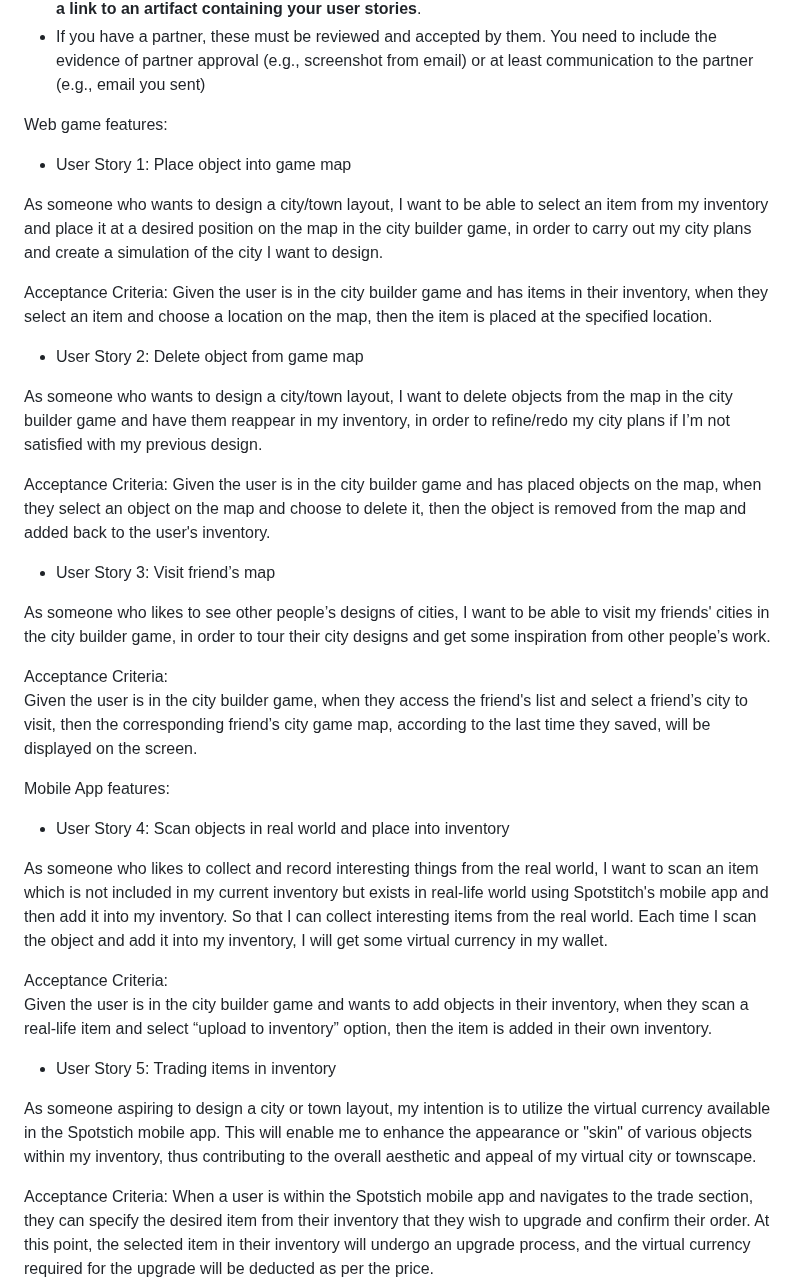
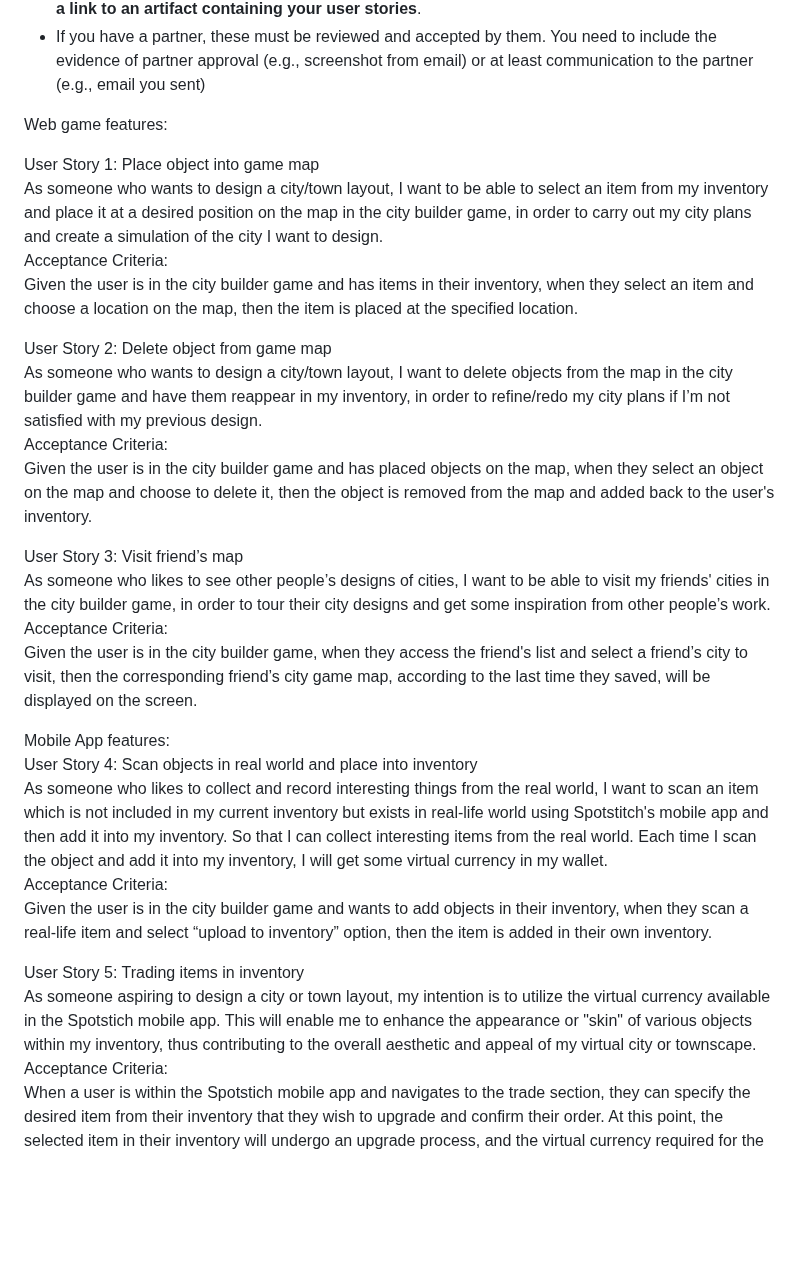
Before and after one commit to arielchen07/City-Builder, a Markdown page: deliverables/D1/planning.md, the part around the change. Drawn GitHub-style; blank space fills up the shorter version.

```diff
--- a/deliverables/D1/planning.md
+++ b/deliverables/D1/planning.md
@@ -49,41 +49,30 @@ With this interactive game developed, we hope to enhance users’ real world exp
 
 Web game features:
 
-* User Story 1: Place object into game map
+User Story 1: Place object into game map
+As someone who wants to design a city/town layout, I want to be able to select an item from my inventory and place it at a desired position on the map in the city builder game, in order to carry out my city plans and create a simulation of the city I want to design.
+Acceptance Criteria:
+Given the user is in the city builder game and has items in their inventory, when they select an item and choose a location on the map, then the item is placed at the specified location.
 
- As someone who wants to design a city/town layout, I want to be able to select an item from my inventory and place it at a desired position on the map in the city builder game, in order to carry out my city plans and create a simulation of the city I want to design.
+User Story 2: Delete object from game map
+As someone who wants to design a city/town layout, I want to delete objects from the map in the city builder game and have them reappear in my inventory, in order to refine/redo my city plans if I’m not satisfied with my previous design.
+Acceptance Criteria:
+Given the user is in the city builder game and has placed objects on the map, when they select an object on the map and choose to delete it, then the object is removed from the map and added back to the user's inventory.
 
- Acceptance Criteria:
- Given the user is in the city builder game and has items in their inventory, when they select an item and choose a location on the map, then the item is placed at the specified location.
-
-* User Story 2: Delete object from game map
-
- As someone who wants to design a city/town layout, I want to delete objects from the map in the city builder game and have them reappear in my inventory, in order to refine/redo my city plans if I’m not satisfied with my previous design.
-
- Acceptance Criteria:
- Given the user is in the city builder game and has placed objects on the map, when they select an object on the map and choose to delete it, then the object is removed from the map and added back to the user's inventory.
-
-* User Story 3: Visit friend’s map
-
+User Story 3: Visit friend’s map
 As someone who likes to see other people’s designs of cities, I want to be able to visit my friends' cities in the city builder game, in order to tour their city designs and get some inspiration from other people’s work.
-
 Acceptance Criteria:
 Given the user is in the city builder game, when they access the friend's list and select a friend’s city to visit, then the corresponding friend’s city game map, according to the last time they saved, will be displayed on the screen.
 
 Mobile App features:
-
-* User Story 4: Scan objects in real world and place into inventory
-
+User Story 4: Scan objects in real world and place into inventory
 As someone who likes to collect and record interesting things from the real world, I want to scan an item which is not included in my current inventory but exists in real-life world using Spotstitch's mobile app and then add it into my inventory. So that I can collect interesting items from the real world.
 Each time I scan the object and add it into my inventory, I will get some virtual currency in my wallet.
-
 Acceptance Criteria:
 Given the user is in the city builder game and wants to add objects in their inventory, when they scan a real-life item and select “upload to inventory” option, then the item is added in their own inventory.
 
-* User Story 5: Trading items in inventory
-
+User Story 5: Trading items in inventory
 As someone aspiring to design a city or town layout, my intention is to utilize the virtual currency available in the Spotstich mobile app. This will enable me to enhance the appearance or "skin" of various objects within my inventory, thus contributing to the overall aesthetic and appeal of my virtual city or townscape.
-
 Acceptance Criteria:
 When a user is within the Spotstich mobile app and navigates to the trade section, they can specify the desired item from their inventory that they wish to upgrade and confirm their order. At this point, the selected item in their inventory will undergo an upgrade process, and the virtual currency required for the upgrade will be deducted as per the price.
 
```
